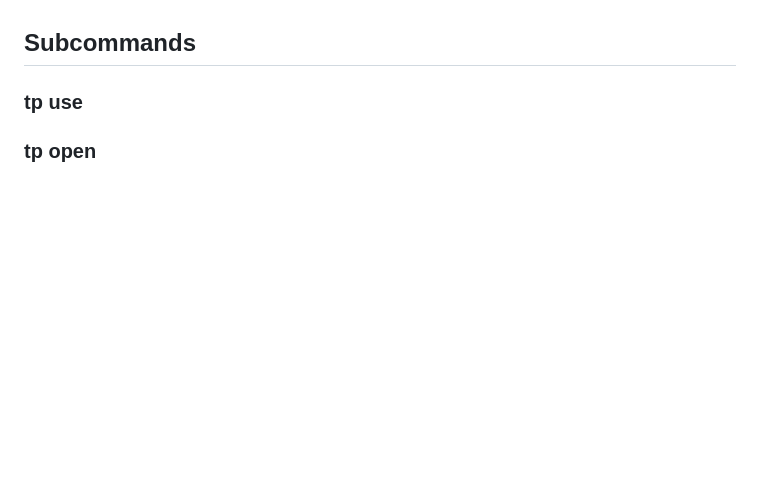
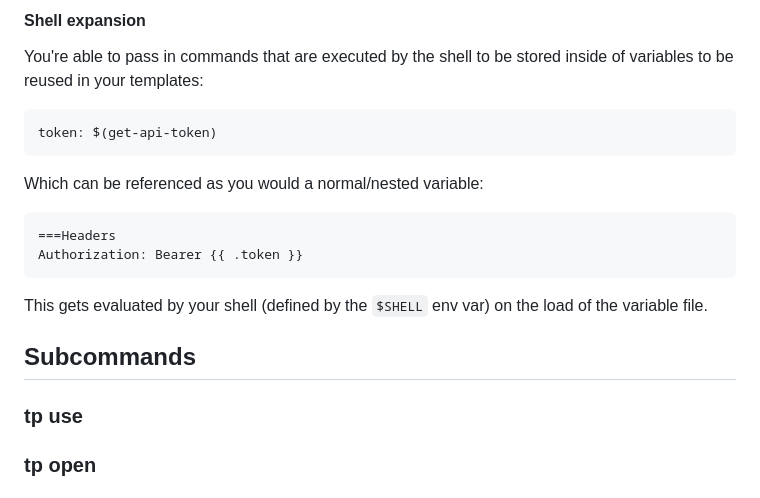
Before and after one commit to dfairburn/tp, a Markdown page: README.md, the part around one of its changes. Drawn GitHub-style; blank space fills up the shorter version.

````diff
--- a/README.md
+++ b/README.md
@@ -80,3 +129,18 @@ Which should open up an empty yaml file with the filepath `~/.tp/vars` and shoul
+#### Shell expansion
+You're able to pass in commands that are executed by the shell to be stored inside of variables to be reused in your templates:
+
+```yaml
+token: $(get-api-token)
+```
+
+Which can be referenced as you would a normal/nested variable:
+```
+===Headers
+Authorization: Bearer {{ .token }}
+```
+
+This gets evaluated by your shell (defined by the `$SHELL` env var) on the load of the variable file.
+
 
 ## Subcommands
 
````
Also changed, not shown: other parts of README.md (+53 -4 lines).
